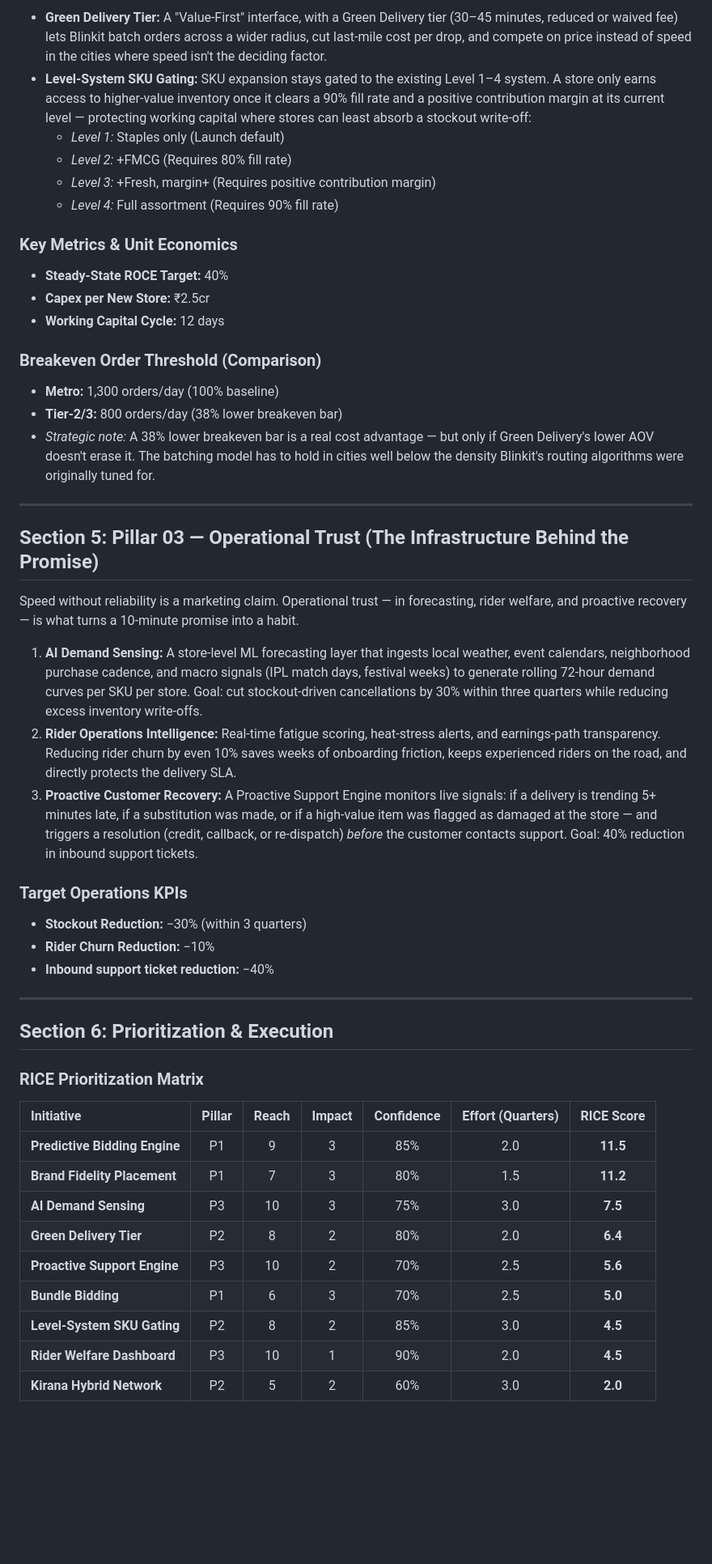
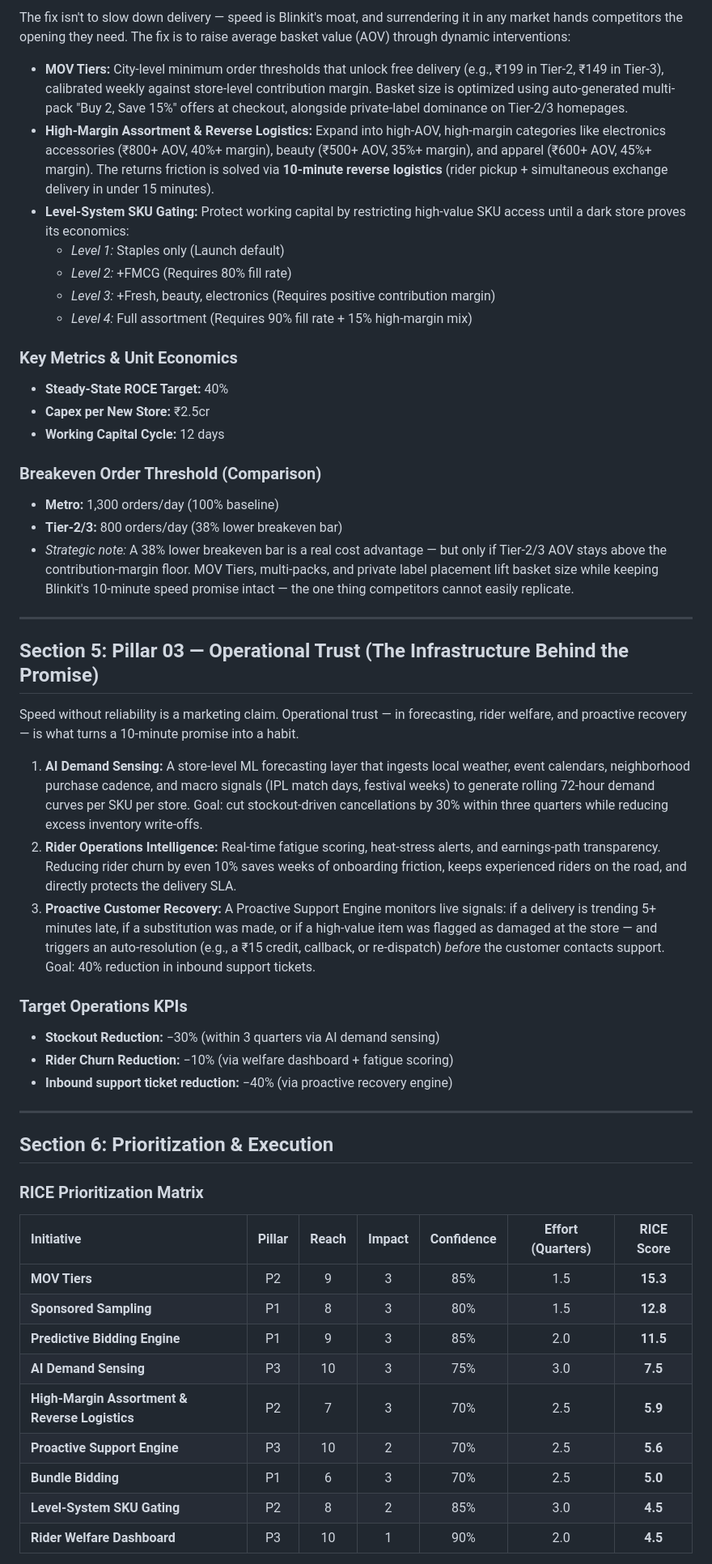
Before and after one commit to Anubhav2007/Evolving-Blinkit-s-Leadership-in-the-Q-Commerce-Era, a Markdown page: README.md, the part around one of its changes. Shown at 81% size. Rendered like a GitHub page; blank space fills up the shorter version.

Commit message:
Update README to align with final strategy deck content and layout

```diff
--- a/README.md
+++ b/README.md
@@ -147,20 +152,25 @@ Tier-2/3 expansion is a genuine paradox. A dark store in a smaller city needs ro
 
-*   **Green Delivery Tier:** A "Value-First" interface, with a Green Delivery tier (30–45 minutes, reduced or waived fee) lets Blinkit batch orders across a wider radius, cut last-mile cost per drop, and compete on price instead of speed in the cities where speed isn't the deciding factor.
-*   **Level-System SKU Gating:** SKU expansion stays gated to the existing Level 1–4 system. A store only earns access to higher-value inventory once it clears a 90% fill rate and a positive contribution margin at its current level — protecting working capital where stores can least absorb a stockout write-off:
-    *   *Level 1:* Staples only (Launch default)
-    *   *Level 2:* +FMCG (Requires 80% fill rate)
-    *   *Level 3:* +Fresh, margin+ (Requires positive contribution margin)
-    *   *Level 4:* Full assortment (Requires 90% fill rate)
+The fix isn't to slow down delivery — speed is Blinkit's moat, and surrendering it in any market hands competitors the opening they need. The fix is to raise average basket value (AOV) through dynamic interventions:
+
+- **MOV Tiers:** City-level minimum order thresholds that unlock free delivery (e.g., ₹199 in Tier-2, ₹149 in Tier-3), calibrated weekly against store-level contribution margin. Basket size is optimized using auto-generated multi-pack "Buy 2, Save 15%" offers at checkout, alongside private-label dominance on Tier-2/3 homepages.
+- **High-Margin Assortment & Reverse Logistics:** Expand into high-AOV, high-margin categories like electronics accessories (₹800+ AOV, 40%+ margin), beauty (₹500+ AOV, 35%+ margin), and apparel (₹600+ AOV, 45%+ margin). The returns friction is solved via **10-minute reverse logistics** (rider pickup + simultaneous exchange delivery in under 15 minutes).
+- **Level-System SKU Gating:** Protect working capital by restricting high-value SKU access until a dark store proves its economics:
+  - _Level 1:_ Staples only (Launch default)
+  - _Level 2:_ +FMCG (Requires 80% fill rate)
+  - _Level 3:_ +Fresh, beauty, electronics (Requires positive contribution margin)
+  - _Level 4:_ Full assortment (Requires 90% fill rate + 15% high-margin mix)
 
 ### Key Metrics & Unit Economics
-*   **Steady-State ROCE Target:** 40%
-*   **Capex per New Store:** ₹2.5cr
-*   **Working Capital Cycle:** 12 days
+
+- **Steady-State ROCE Target:** 40%
+- **Capex per New Store:** ₹2.5cr
+- **Working Capital Cycle:** 12 days
 
 ### Breakeven Order Threshold (Comparison)
-*   **Metro:** 1,300 orders/day (100% baseline)
-*   **Tier-2/3:** 800 orders/day (38% lower breakeven bar)
-*   *Strategic note:* A 38% lower breakeven bar is a real cost advantage — but only if Green Delivery's lower AOV doesn't erase it. The batching model has to hold in cities well below the density Blinkit's routing algorithms were originally tuned for.
+
+- **Metro:** 1,300 orders/day (100% baseline)
+- **Tier-2/3:** 800 orders/day (38% lower breakeven bar)
+- _Strategic note:_ A 38% lower breakeven bar is a real cost advantage — but only if Tier-2/3 AOV stays above the contribution-margin floor. MOV Tiers, multi-packs, and private label placement lift basket size while keeping Blinkit's 10-minute speed promise intact — the one thing competitors cannot easily replicate.
 
 ---
 
@@ -168,14 +178,15 @@ Tier-2/3 expansion is a genuine paradox. A dark store in a smaller city needs ro
 
 Speed without reliability is a marketing claim. Operational trust — in forecasting, rider welfare, and proactive recovery — is what turns a 10-minute promise into a habit.
 
-1.  **AI Demand Sensing:** A store-level ML forecasting layer that ingests local weather, event calendars, neighborhood purchase cadence, and macro signals (IPL match days, festival weeks) to generate rolling 72-hour demand curves per SKU per store. Goal: cut stockout-driven cancellations by 30% within three quarters while reducing excess inventory write-offs.
-2.  **Rider Operations Intelligence:** Real-time fatigue scoring, heat-stress alerts, and earnings-path transparency. Reducing rider churn by even 10% saves weeks of onboarding friction, keeps experienced riders on the road, and directly protects the delivery SLA.
-3.  **Proactive Customer Recovery:** A Proactive Support Engine monitors live signals: if a delivery is trending 5+ minutes late, if a substitution was made, or if a high-value item was flagged as damaged at the store — and triggers a resolution (credit, callback, or re-dispatch) *before* the customer contacts support. Goal: 40% reduction in inbound support tickets.
+1. **AI Demand Sensing:** A store-level ML forecasting layer that ingests local weather, event calendars, neighborhood purchase cadence, and macro signals (IPL match days, festival weeks) to generate rolling 72-hour demand curves per SKU per store. Goal: cut stockout-driven cancellations by 30% within three quarters while reducing excess inventory write-offs.
+2. **Rider Operations Intelligence:** Real-time fatigue scoring, heat-stress alerts, and earnings-path transparency. Reducing rider churn by even 10% saves weeks of onboarding friction, keeps experienced riders on the road, and directly protects the delivery SLA.
+3. **Proactive Customer Recovery:** A Proactive Support Engine monitors live signals: if a delivery is trending 5+ minutes late, if a substitution was made, or if a high-value item was flagged as damaged at the store — and triggers an auto-resolution (e.g., a ₹15 credit, callback, or re-dispatch) _before_ the customer contacts support. Goal: 40% reduction in inbound support tickets.
 
 ### Target Operations KPIs
-*   **Stockout Reduction:** −30% (within 3 quarters)
-*   **Rider Churn Reduction:** −10%
-*   **Inbound support ticket reduction:** −40%
+
+- **Stockout Reduction:** −30% (within 3 quarters via AI demand sensing)
+- **Rider Churn Reduction:** −10% (via welfare dashboard + fatigue scoring)
+- **Inbound support ticket reduction:** −40% (via proactive recovery engine)
 
 ---
 
@@ -183,15 +194,15 @@ Speed without reliability is a marketing claim. Operational trust — in forecas
 
 ### RICE Prioritization Matrix
 
-| Initiative | Pillar | Reach | Impact | Confidence | Effort (Quarters) | RICE Score |
-| :--- | :---: | :---: | :---: | :---: | :---: | :---: |
-| **Predictive Bidding Engine** | P1 | 9 | 3 | 85% | 2.0 | **11.5** |
-| **Brand Fidelity Placement** | P1 | 7 | 3 | 80% | 1.5 | **11.2** |
-| **AI Demand Sensing** | P3 | 10 | 3 | 75% | 3.0 | **7.5** |
-| **Green Delivery Tier** | P2 | 8 | 2 | 80% | 2.0 | **6.4** |
-| **Proactive Support Engine** | P3 | 10 | 2 | 70% | 2.5 | **5.6** |
-| **Bundle Bidding** | P1 | 6 | 3 | 70% | 2.5 | **5.0** |
-| **Level-System SKU Gating** | P2 | 8 | 2 | 85% | 3.0 | **4.5** |
-| **Rider Welfare Dashboard** | P3 | 10 | 1 | 90% | 2.0 | **4.5** |
-| **Kirana Hybrid Network** | P2 | 5 | 2 | 60% | 3.0 | **2.0** |
+| Initiative                                     | Pillar | Reach | Impact | Confidence | Effort (Quarters) | RICE Score |
+| :--------------------------------------------- | :----: | :---: | :----: | :--------: | :---------------: | :--------: |
+| **MOV Tiers**                                  |   P2   |   9   |   3    |    85%     |        1.5        |  **15.3**  |
+| **Sponsored Sampling**                        |   P1   |   8   |   3    |    80%     |        1.5        |  **12.8**  |
+| **Predictive Bidding Engine**                  |   P1   |   9   |   3    |    85%     |        2.0        |  **11.5**  |
+| **AI Demand Sensing**                           |   P3   |  10   |   3    |    75%     |        3.0        |  **7.5**   |
+| **High-Margin Assortment & Reverse Logistics** |   P2   |   7   |   3    |    70%     |        2.5        |  **5.9**   |
+| **Proactive Support Engine**                   |   P3   |  10   |   2    |    70%     |        2.5        |  **5.6**   |
+| **Bundle Bidding**                             |   P1   |   6   |   3    |    70%     |        2.5        |  **5.0**   |
+| **Level-System SKU Gating**                    |   P2   |   8   |   2    |    85%     |        3.0        |  **4.5**   |
+| **Rider Welfare Dashboard**                    |   P3   |  10   |   1    |    90%     |        2.0        |  **4.5**   |
 
```
Also changed, not shown: other parts of README.md (+85 -77 lines).
